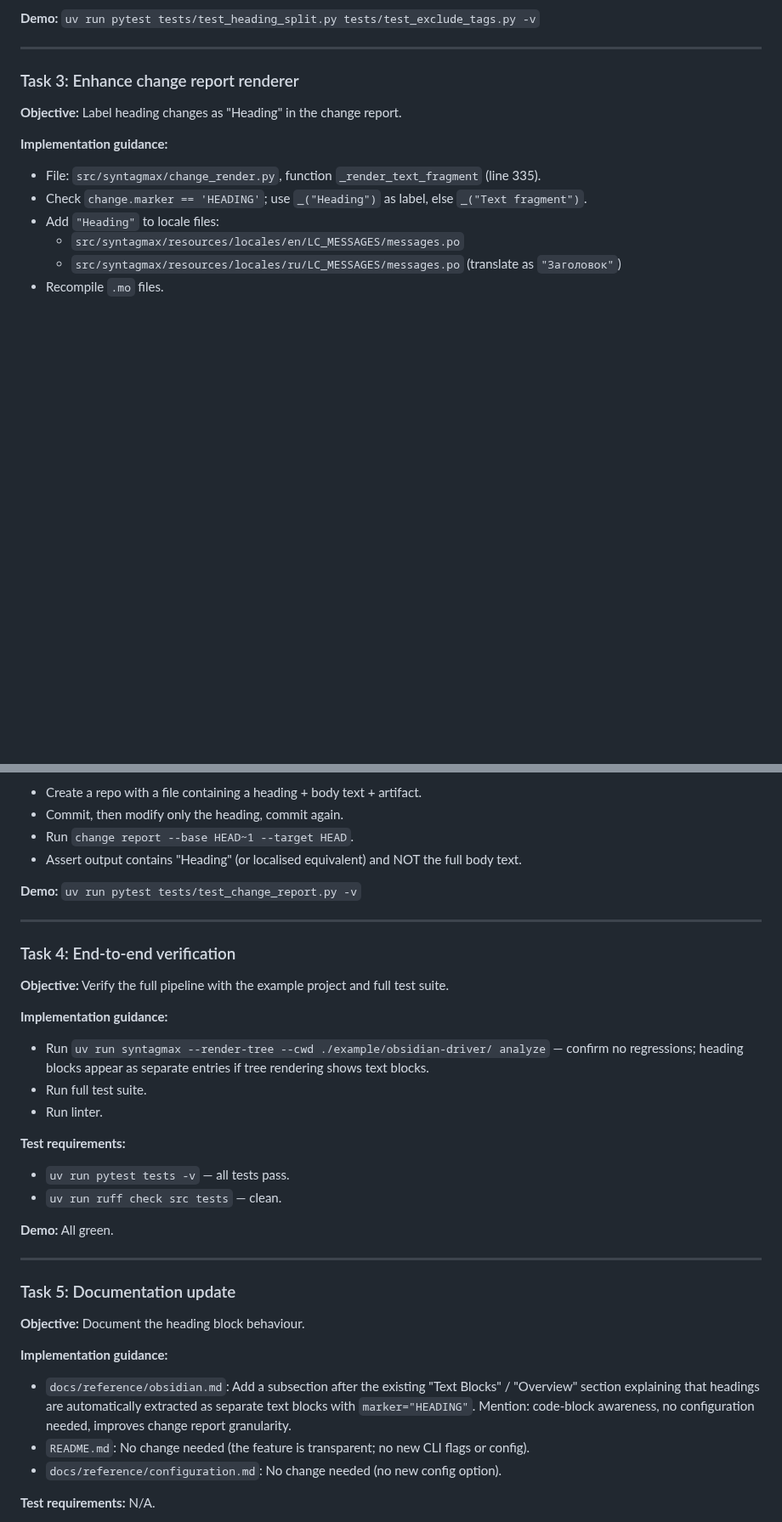
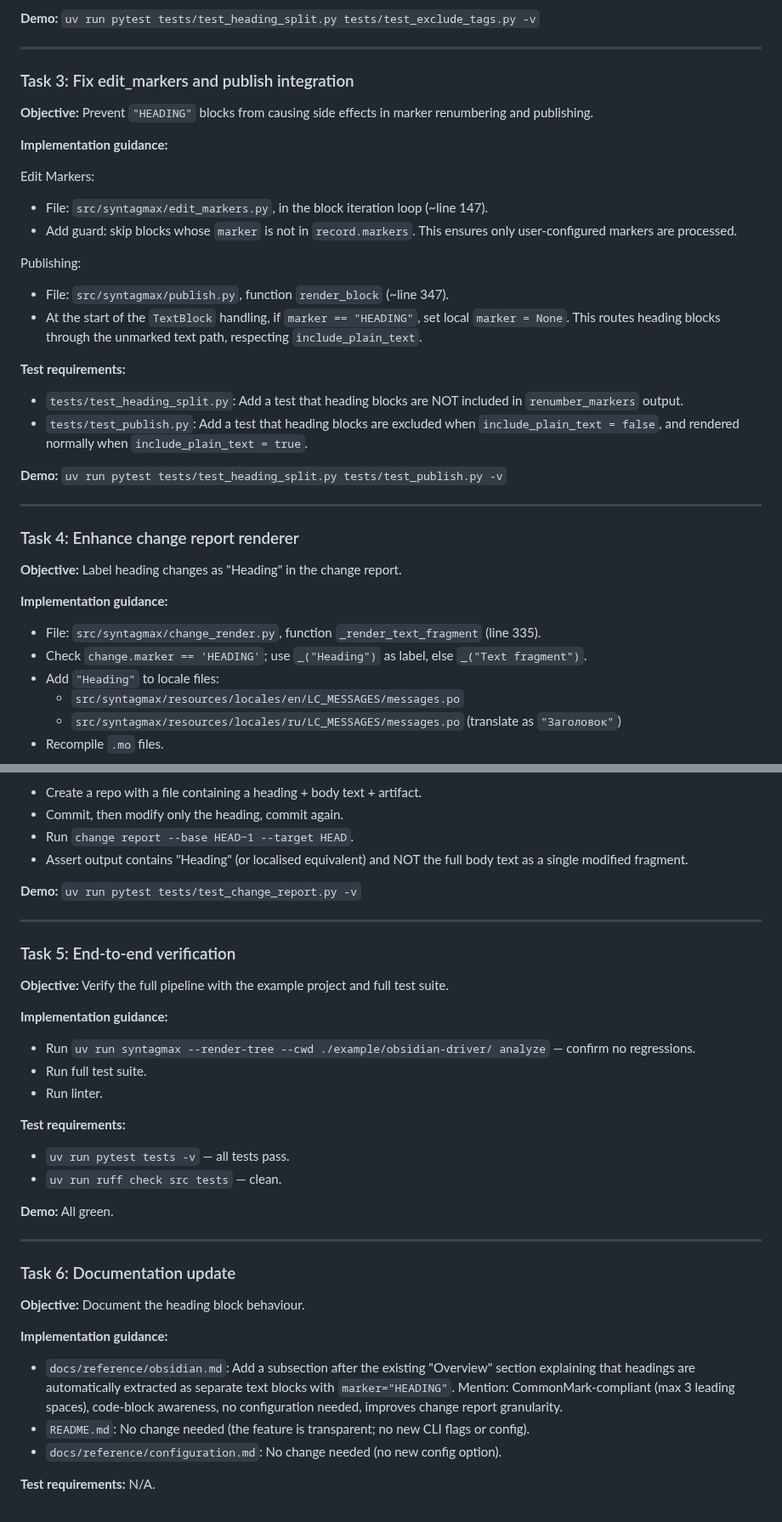
Before and after one commit to flyvercity/syntagmax, a Markdown page: docs/specs/split-headings.md, 2 parts joined by grey strips. Shown at 85% size. Rendered like a GitHub page; blank space fills up the shorter version.

```diff
--- a/docs/specs/split-headings.md
+++ b/docs/specs/split-headings.md
@@ -184,7 +228,29 @@ lines = [f'##### {label} ({_(change.status.value)})', '']
 
 ---
 
-### Task 3: Enhance change report renderer
+### Task 3: Fix edit_markers and publish integration
+
+**Objective:** Prevent `"HEADING"` blocks from causing side effects in marker renumbering and publishing.
+
+**Implementation guidance:**
+
+Edit Markers:
+- File: `src/syntagmax/edit_markers.py`, in the block iteration loop (~line 147).
+- Add guard: skip blocks whose `marker` is not in `record.markers`. This ensures only user-configured markers are processed.
+
+Publishing:
+- File: `src/syntagmax/publish.py`, function `render_block` (~line 347).
+- At the start of the `TextBlock` handling, if `marker == "HEADING"`, set local `marker = None`. This routes heading blocks through the unmarked text path, respecting `include_plain_text`.
+
+**Test requirements:**
+- `tests/test_heading_split.py`: Add a test that heading blocks are NOT included in `renumber_markers` output.
+- `tests/test_publish.py`: Add a test that heading blocks are excluded when `include_plain_text = false`, and rendered normally when `include_plain_text = true`.
+
+**Demo:** `uv run pytest tests/test_heading_split.py tests/test_publish.py -v`
+
+---
+
+### Task 4: Enhance change report renderer
 
 **Objective:** Label heading changes as "Heading" in the change report.
 
@@ -200,18 +266,18 @@ lines = [f'##### {label} ({_(change.status.value)})', '']
 - Create a repo with a file containing a heading + body text + artifact.
 - Commit, then modify only the heading, commit again.
 - Run `change report --base HEAD~1 --target HEAD`.
-- Assert output contains "Heading" (or localised equivalent) and NOT the full body text.
+- Assert output contains "Heading" (or localised equivalent) and NOT the full body text as a single modified fragment.
 
 **Demo:** `uv run pytest tests/test_change_report.py -v`
 
 ---
 
-### Task 4: End-to-end verification
+### Task 5: End-to-end verification
 
 **Objective:** Verify the full pipeline with the example project and full test suite.
 
 **Implementation guidance:**
-- Run `uv run syntagmax --render-tree --cwd ./example/obsidian-driver/ analyze` — confirm no regressions; heading blocks appear as separate entries if tree rendering shows text blocks.
+- Run `uv run syntagmax --render-tree --cwd ./example/obsidian-driver/ analyze` — confirm no regressions.
 - Run full test suite.
 - Run linter.
 
@@ -223,12 +289,12 @@ lines = [f'##### {label} ({_(change.status.value)})', '']
 
 ---
 
-### Task 5: Documentation update
+### Task 6: Documentation update
 
 **Objective:** Document the heading block behaviour.
 
 **Implementation guidance:**
-- `docs/reference/obsidian.md`: Add a subsection after the existing "Text Blocks" / "Overview" section explaining that headings are automatically extracted as separate text blocks with `marker="HEADING"`. Mention: code-block awareness, no configuration needed, improves change report granularity.
+- `docs/reference/obsidian.md`: Add a subsection after the existing "Overview" section explaining that headings are automatically extracted as separate text blocks with `marker="HEADING"`. Mention: CommonMark-compliant (max 3 leading spaces), code-block awareness, no configuration needed, improves change report granularity.
 - `README.md`: No change needed (the feature is transparent; no new CLI flags or config).
 - `docs/reference/configuration.md`: No change needed (no new config option).
 
```
Also changed, not shown: other parts of docs/specs/split-headings.md (+69 -25 lines).
